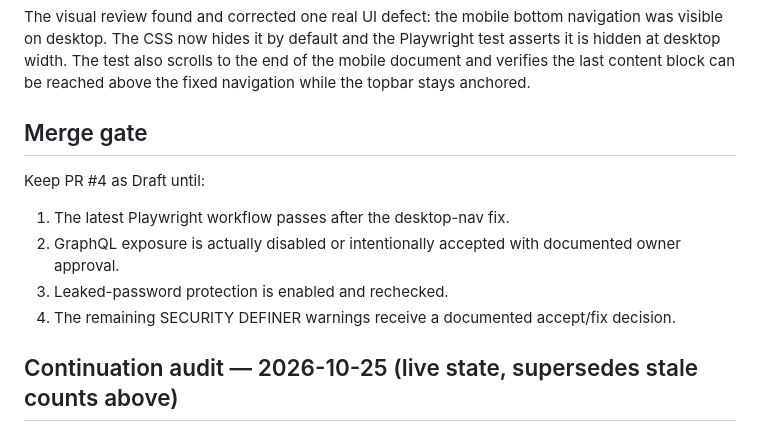
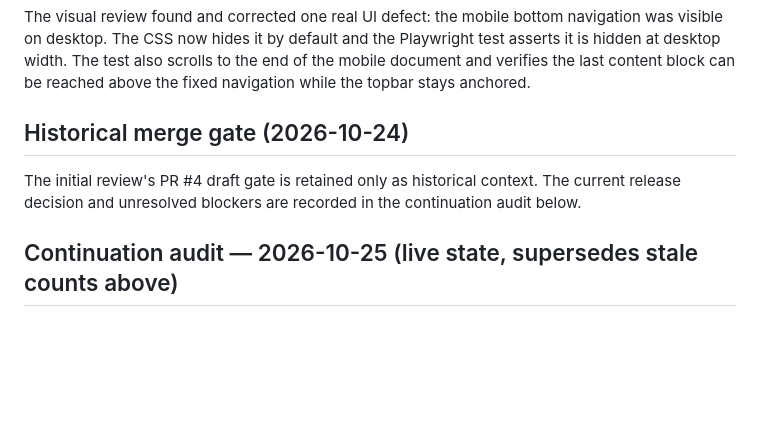
Before and after one commit to wareflow2000-commits/OW, a Markdown page: SECURITY_REVIEW_V13958.md, the part around the change. Rendered like a GitHub page; blank space fills up the shorter version.

Commit message:
Mark obsolete initial merge gate as historical

```diff
--- a/SECURITY_REVIEW_V13958.md
+++ b/SECURITY_REVIEW_V13958.md
@@ -35,13 +35,9 @@ Playwright Chromium runs against a temporary static HTTP server for the reposito
 
 The visual review found and corrected one real UI defect: the mobile bottom navigation was visible on desktop. The CSS now hides it by default and the Playwright test asserts it is hidden at desktop width. The test also scrolls to the end of the mobile document and verifies the last content block can be reached above the fixed navigation while the topbar stays anchored.
 
-## Merge gate
+## Historical merge gate (2026-10-24)
 
-Keep PR #4 as Draft until:
-1. The latest Playwright workflow passes after the desktop-nav fix.
-2. GraphQL exposure is actually disabled or intentionally accepted with documented owner approval.
-3. Leaked-password protection is enabled and rechecked.
-4. The remaining SECURITY DEFINER warnings receive a documented accept/fix decision.
+The initial review's PR #4 draft gate is retained only as historical context. The current release decision and unresolved blockers are recorded in the continuation audit below.
 
 ## Continuation audit — 2026-10-25 (live state, supersedes stale counts above)
 
```
